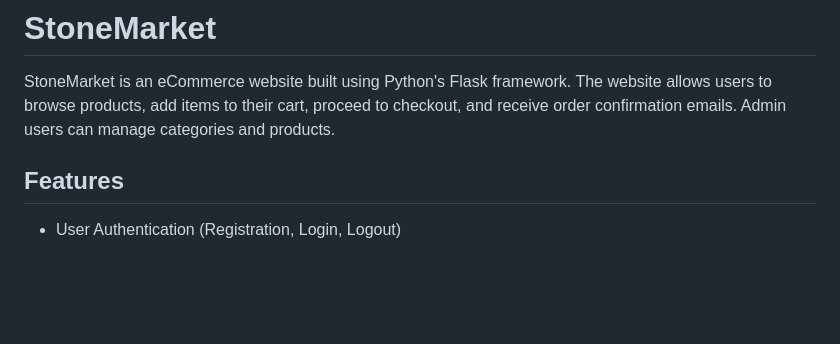
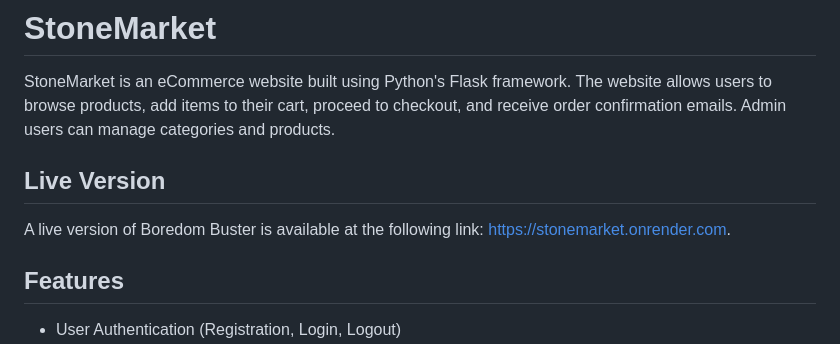
Before and after one commit to BAXTOR95/StoneMarket, a Markdown page: README.md, the part around the change. Rendered like a GitHub page; blank space fills up the shorter version.

Commit message:
Add live version link to README

```diff
--- a/README.md
+++ b/README.md
@@ -1,6 +1,10 @@
 # StoneMarket
 
 StoneMarket is an eCommerce website built using Python's Flask framework. The website allows users to browse products, add items to their cart, proceed to checkout, and receive order confirmation emails. Admin users can manage categories and products.
+
+## Live Version
+
+A live version of Boredom Buster is available at the following link: [https://stonemarket.onrender.com](https://stonemarket.onrender.com).
 
 ## Features
 
```
